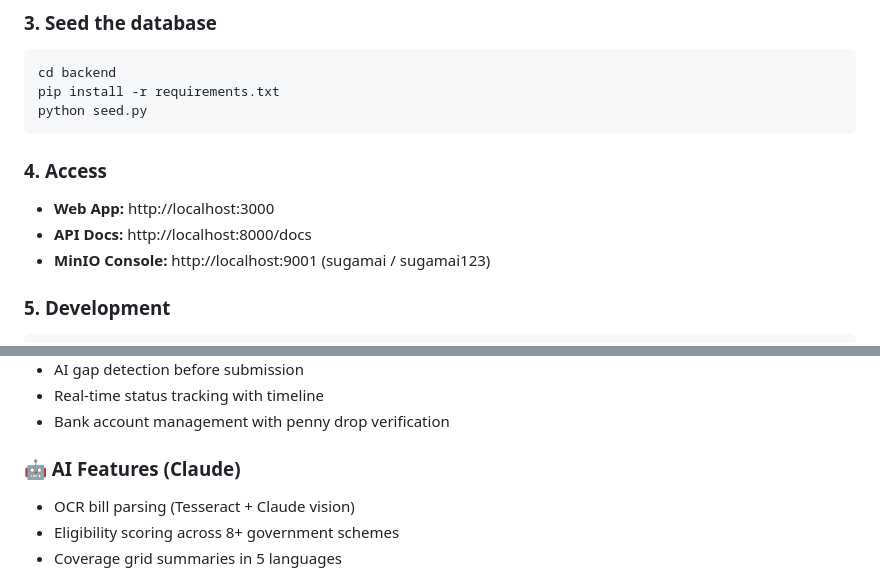
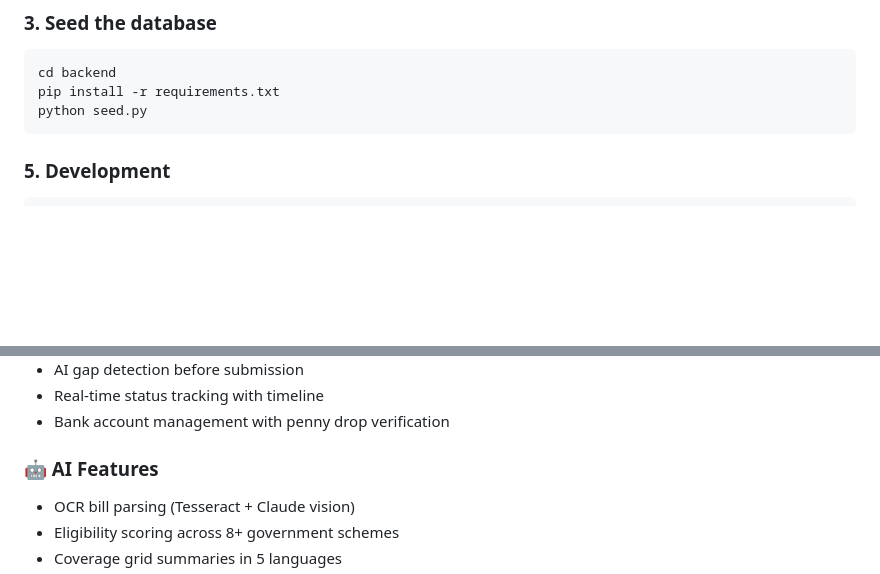
Before and after one commit to algoarchemist/insurance-compliance, a Markdown page: README.md, 2 parts joined by grey strips. Rendered like a GitHub page; blank space fills up the shorter version.

Commit message:
Revise README to remove access info and update AI features
Removed access section and updated AI features list.

````diff
--- a/README.md
+++ b/README.md
@@ -81,11 +81,7 @@ pip install -r requirements.txt
 python seed.py
 ```
 
-### 4. Access
 
-- **Web App:** http://localhost:3000
-- **API Docs:** http://localhost:8000/docs
-- **MinIO Console:** http://localhost:9001 (sugamai / sugamai123)
 
 ### 5. Development
 
@@ -133,7 +129,7 @@ npm install && npx expo start
 - Real-time status tracking with timeline
 - Bank account management with penny drop verification
 
-### 🤖 AI Features (Claude)
+### 🤖 AI Features
 - OCR bill parsing (Tesseract + Claude vision)
 - Eligibility scoring across 8+ government schemes
 - Coverage grid summaries in 5 languages
````
